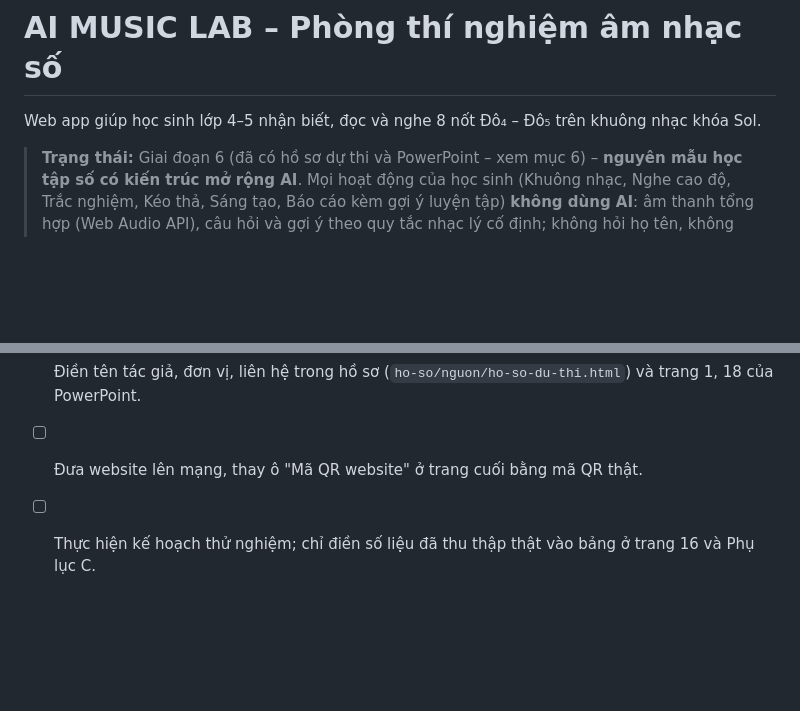
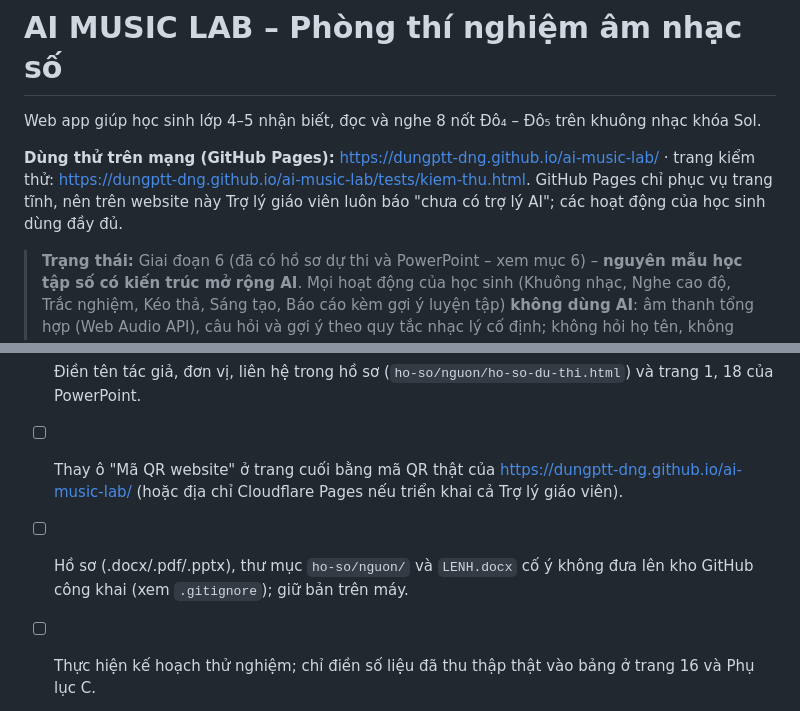
Before and after one commit to dungptt-dng/ai-music-lab, a Markdown page: README.md, 2 parts joined by grey strips. Drawn GitHub-style; blank space fills up the shorter version.

Commit message:
README: thêm đường dẫn website GitHub Pages
Ghi rõ trên GitHub Pages Trợ lý giáo viên luôn tắt (trang tĩnh), và hồ sơ dự
thi được giữ ngoài kho công khai.

Co-Authored-By: Claude Opus 5.5 <noreply@anthropic.com>

```diff
--- a/README.md
+++ b/README.md
@@ -1,6 +1,11 @@
 # AI MUSIC LAB – Phòng thí nghiệm âm nhạc số
 
 Web app giúp học sinh lớp 4–5 nhận biết, đọc và nghe 8 nốt Đô₄ – Đô₅ trên khuông nhạc khóa Sol.
+
+**Dùng thử trên mạng (GitHub Pages):** <https://dungptt-dng.github.io/ai-music-lab/> ·
+trang kiểm thử: <https://dungptt-dng.github.io/ai-music-lab/tests/kiem-thu.html>.
+GitHub Pages chỉ phục vụ trang tĩnh, nên trên website này Trợ lý giáo viên luôn báo "chưa có trợ lý AI";
+các hoạt động của học sinh dùng đầy đủ.
 
 > **Trạng thái:** Giai đoạn 6 (đã có hồ sơ dự thi và PowerPoint – xem mục 6) – **nguyên mẫu học tập số có kiến trúc mở rộng AI**.
 > Mọi hoạt động của học sinh (Khuông nhạc, Nghe cao độ, Trắc nghiệm, Kéo thả, Sáng tạo, Báo cáo kèm gợi ý luyện tập)
@@ -244,7 +249,10 @@ bằng mắt từng trang PDF); file .pptx mở lại được, 18 trang đều
 Trước khi nộp:
 
 - [ ] Điền tên tác giả, đơn vị, liên hệ trong hồ sơ (`ho-so/nguon/ho-so-du-thi.html`) và trang 1, 18 của PowerPoint.
-- [ ] Đưa website lên mạng, thay ô "Mã QR website" ở trang cuối bằng mã QR thật.
+- [ ] Thay ô "Mã QR website" ở trang cuối bằng mã QR thật của <https://dungptt-dng.github.io/ai-music-lab/>
+  (hoặc địa chỉ Cloudflare Pages nếu triển khai cả Trợ lý giáo viên).
+- [ ] Hồ sơ (.docx/.pdf/.pptx), thư mục `ho-so/nguon/` và `LENH.docx` cố ý không đưa lên kho GitHub công khai
+  (xem `.gitignore`); giữ bản trên máy.
 - [ ] Thực hiện kế hoạch thử nghiệm; chỉ điền số liệu đã thu thập thật vào bảng ở trang 16 và Phụ lục C.
 - [ ] Thu minh chứng hợp pháp (có đồng ý, dùng mã số thay họ tên): ảnh tiết học, giai điệu học sinh tạo, CSV, phiếu phản hồi.
 - [ ] Xem lại toàn bộ file PDF bằng mắt; mở PowerPoint trên máy trình chiếu để kiểm tra phông chữ và biểu tượng.
```
